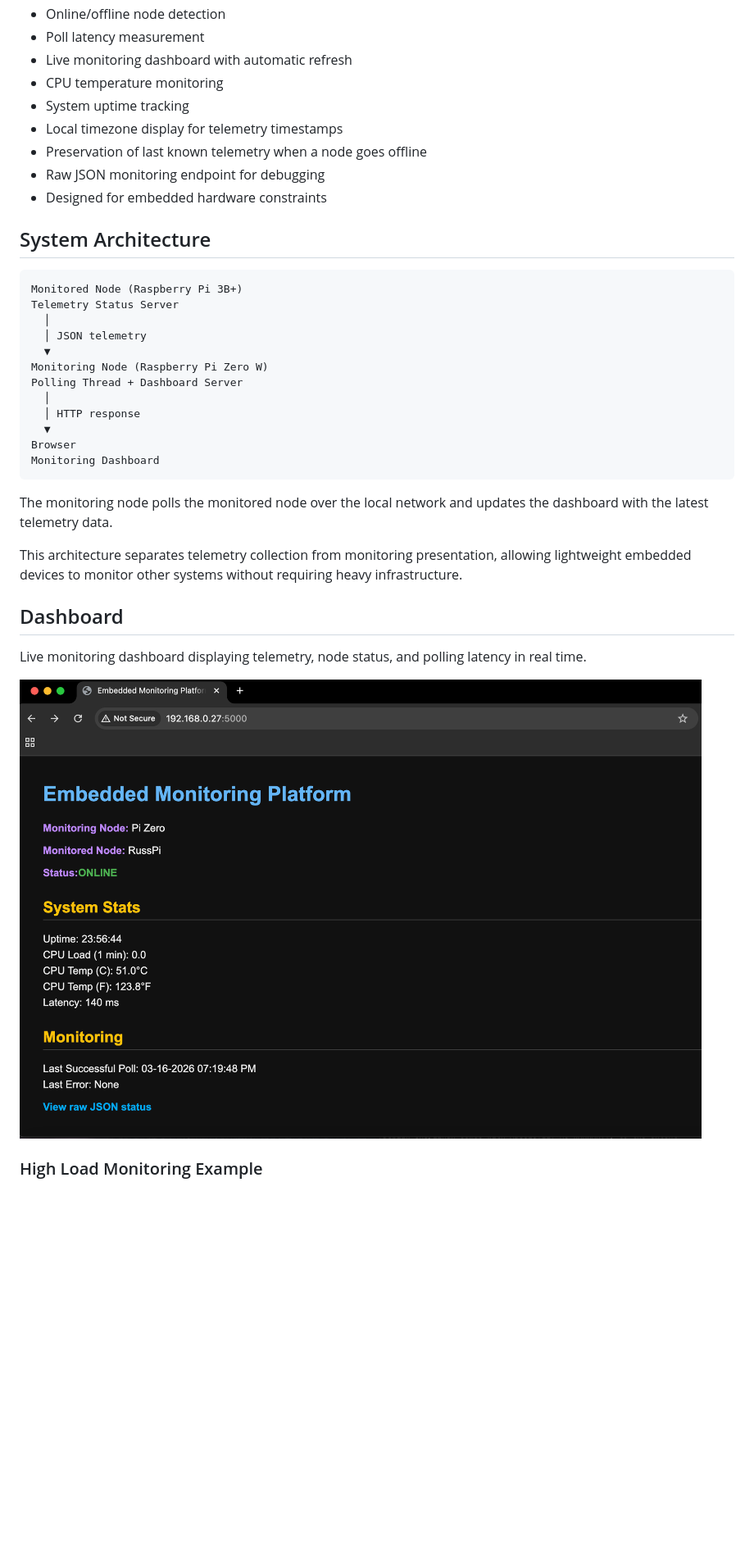
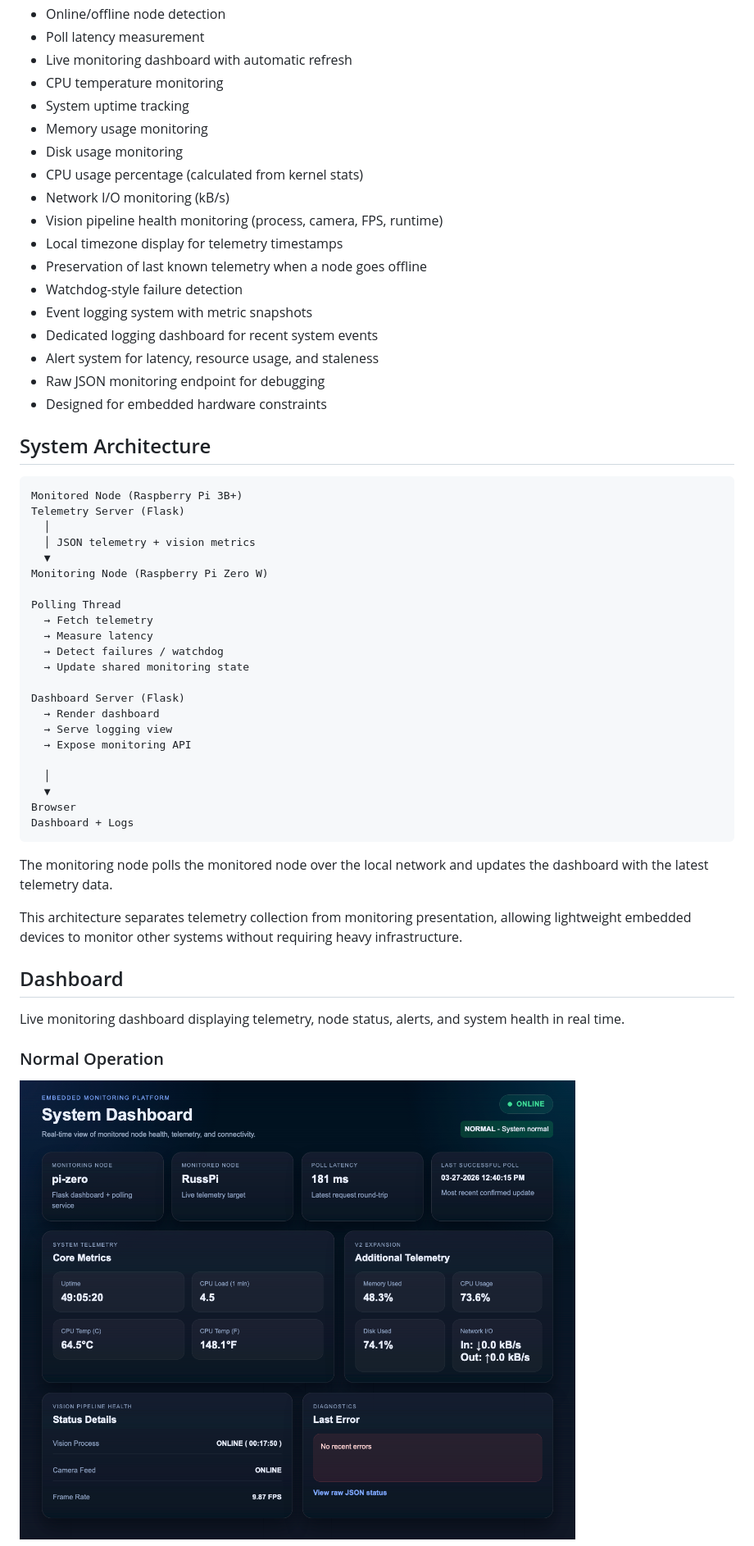
Before and after one commit to RussSoto/embedded-monitoring-platform, a Markdown page: README.md, the part around one of its changes. Shown at 82% size. Drawn GitHub-style; pictures changed too: screenshots/dashboard.png (deleted), screenshots/dashboard_normal.png (added); blank space fills up the shorter version.

Commit message:
v2: add alerting, event logging, and vision telemetry; refactor monitoring pipeline and state handling

````diff
--- a/README.md
+++ b/README.md
@@ -17,8 +17,17 @@ This project demonstrates how a basic monitoring system can be implemented on re
 - Live monitoring dashboard with automatic refresh
 - CPU temperature monitoring
 - System uptime tracking
+- Memory usage monitoring
+- Disk usage monitoring
+- CPU usage percentage (calculated from kernel stats)
+- Network I/O monitoring (kB/s)
+- Vision pipeline health monitoring (process, camera, FPS, runtime)
 - Local timezone display for telemetry timestamps
 - Preservation of last known telemetry when a node goes offline
+- Watchdog-style failure detection
+- Event logging system with metric snapshots
+- Dedicated logging dashboard for recent system events
+- Alert system for latency, resource usage, and staleness
 - Raw JSON monitoring endpoint for debugging
 - Designed for embedded hardware constraints
 
@@ -26,17 +35,27 @@ This project demonstrates how a basic monitoring system can be implemented on re
 
 ```text
 Monitored Node (Raspberry Pi 3B+)
-Telemetry Status Server
+Telemetry Server (Flask)
   │
-  │ JSON telemetry
+  │ JSON telemetry + vision metrics
   ▼
 Monitoring Node (Raspberry Pi Zero W)
-Polling Thread + Dashboard Server
+
+Polling Thread
+  → Fetch telemetry
+  → Measure latency
+  → Detect failures / watchdog
+  → Update shared monitoring state
+
+Dashboard Server (Flask)
+  → Render dashboard
+  → Serve logging view
+  → Expose monitoring API
+
   │
-  │ HTTP response
   ▼
 Browser
-Monitoring Dashboard
+Dashboard + Logs
 ```
 
 The monitoring node polls the monitored node over the local network and updates the dashboard with the latest telemetry data.
@@ -45,8 +64,8 @@ This architecture separates telemetry collection from monitoring presentation, a
 
 ## Dashboard
 
-Live monitoring dashboard displaying telemetry, node status, and polling latency in real time.
+Live monitoring dashboard displaying telemetry, node status, alerts, and system health in real time.
 
-![Monitoring Dashboard](screenshots/dashboard.png)
-### High Load Monitoring Example
+### Normal Operation
+![Dashboard Normal](screenshots/dashboard_normal.png)
 
````
Also changed, not shown: other parts of README.md (+70 -22 lines), screenshots/dashboard_offline.png (added), screenshots/dashboard_warning.png (added), screenshots/logging_view.png (added), screenshots/monitor_high_load.png (deleted), 8 other files.
